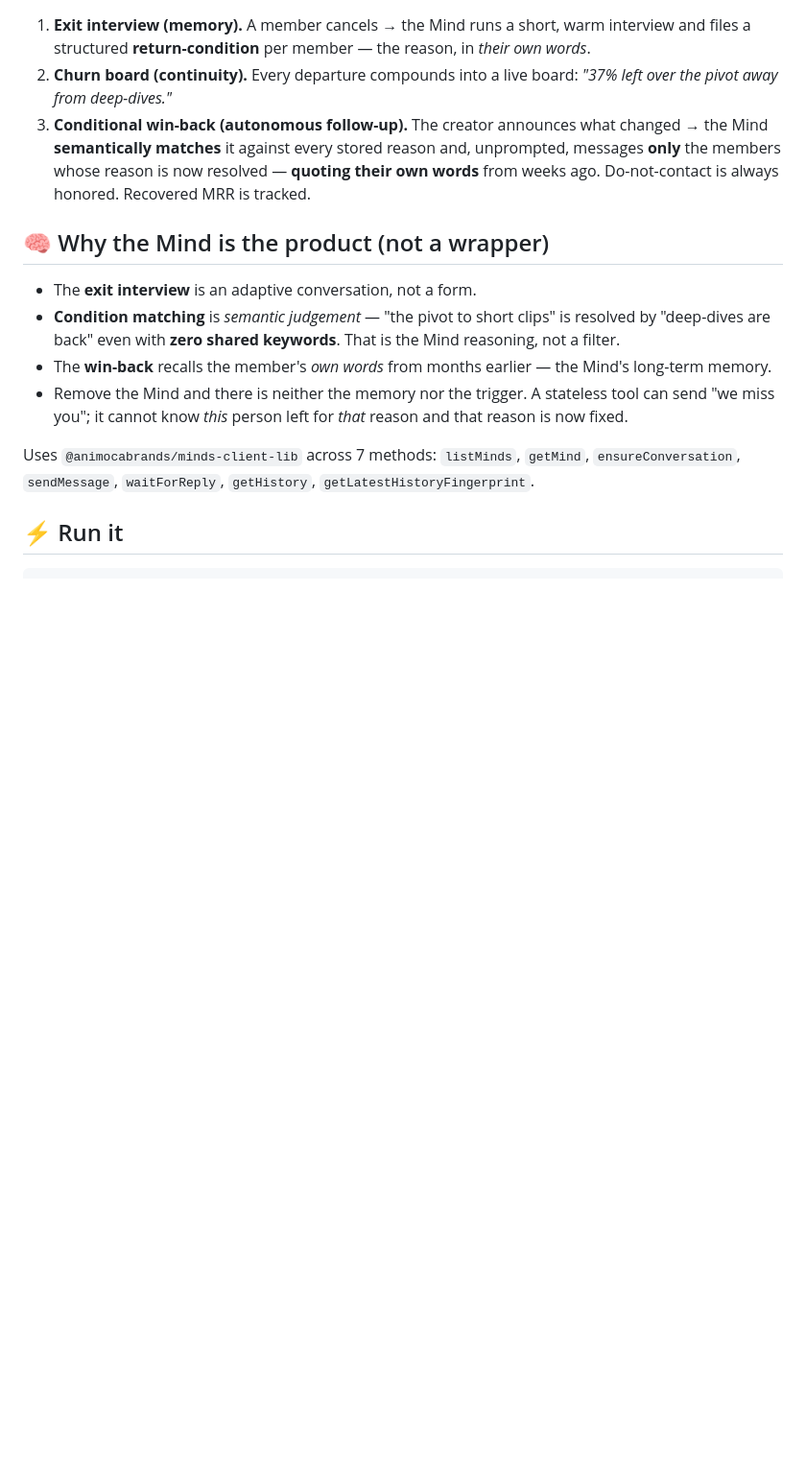
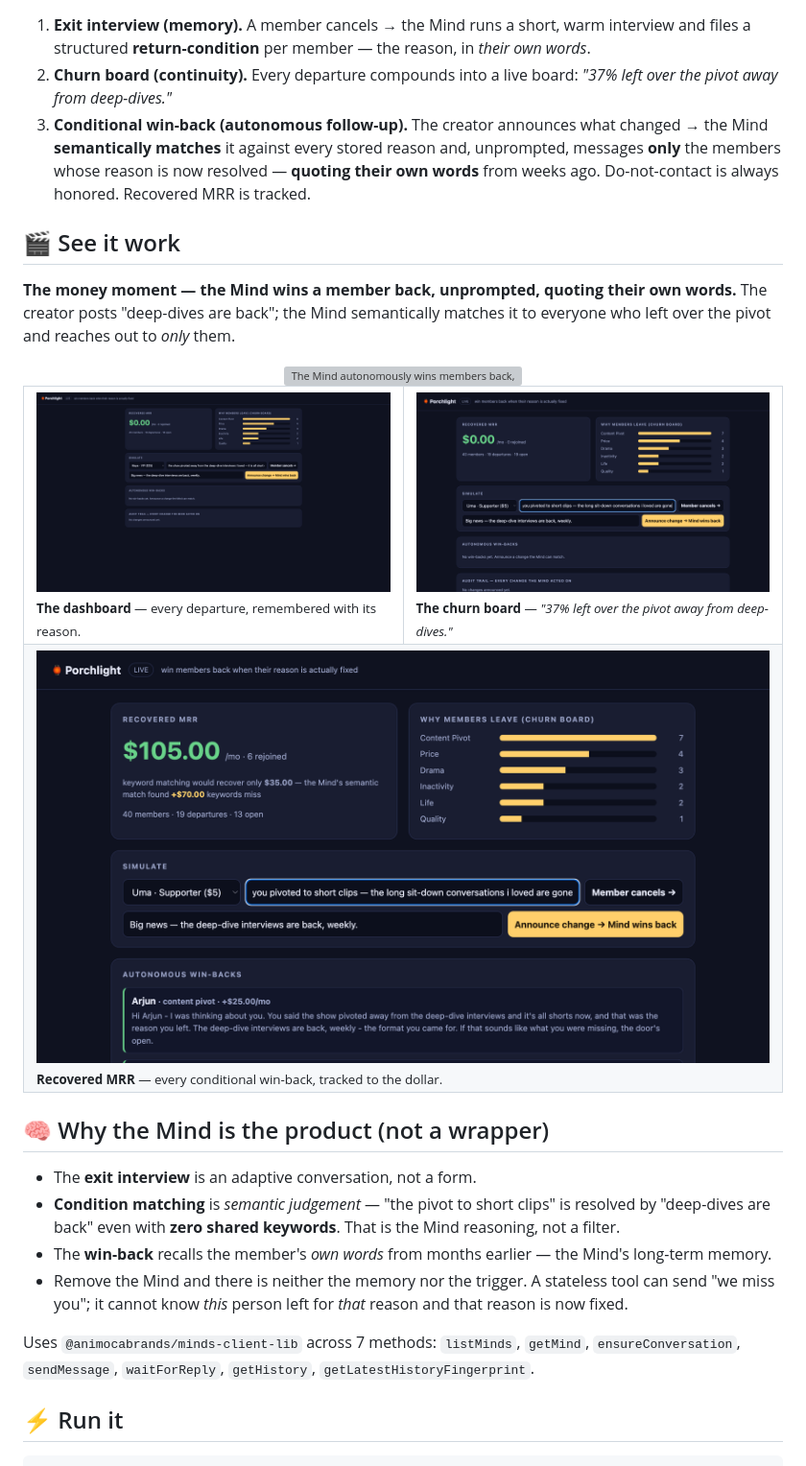
Before and after one commit to edycutjong/porchlight, a Markdown page: README.md, the part around the change. Shown: that part at 96% size. GitHub-like rendering; pictures changed too: docs/screenshots/02-dashboard.png (added), docs/screenshots/04-board.png (added), docs/screenshots/08-money.png (added); blank space fills up the shorter version; grey boxes are pictures that could not be loaded.

Commit message:
docs: add product walkthrough screenshots and win-back GIF to README
Insert a 'See it work' section: the autonomous win-back GIF plus dashboard, churn board, and recovered-MRR stills from the live demo.

```diff
--- a/README.md
+++ b/README.md
@@ -51,6 +51,24 @@ For any membership creator, **churn is the direct revenue wound.** When a member
 1. **Exit interview (memory).** A member cancels → the Mind runs a short, warm interview and files a structured **return-condition** per member — the reason, in *their own words*.
 2. **Churn board (continuity).** Every departure compounds into a live board: *"37% left over the pivot away from deep-dives."*
 3. **Conditional win-back (autonomous follow-up).** The creator announces what changed → the Mind **semantically matches** it against every stored reason and, unprompted, messages **only** the members whose reason is now resolved — **quoting their own words** from weeks ago. Do-not-contact is always honored. Recovered MRR is tracked.
+
+## 🎬 See it work
+
+**The money moment — the Mind wins a member back, unprompted, quoting their own words.** The creator posts "deep-dives are back"; the Mind semantically matches it to everyone who left over the pivot and reaches out to *only* them.
+
+<div align="center">
+  <img src="https://github.com/user-attachments/assets/ada0e54d-459f-4f78-a433-d4ccdd5731d0" alt="The Mind autonomously wins members back, quoting each member's own words" width="100%">
+</div>
+
+<table>
+<tr>
+<td width="50%"><img src="docs/screenshots/02-dashboard.png" alt="Porchlight churn dashboard" width="100%"><br/><sub><b>The dashboard</b> — every departure, remembered with its reason.</sub></td>
+<td width="50%"><img src="docs/screenshots/04-board.png" alt="Churn intelligence board" width="100%"><br/><sub><b>The churn board</b> — <em>"37% left over the pivot away from deep-dives."</em></sub></td>
+</tr>
+<tr>
+<td colspan="2"><img src="docs/screenshots/08-money.png" alt="Recovered MRR tracked automatically" width="100%"><br/><sub><b>Recovered MRR</b> — every conditional win-back, tracked to the dollar.</sub></td>
+</tr>
+</table>
 
 ## 🧠 Why the Mind is the product (not a wrapper)
 - The **exit interview** is an adaptive conversation, not a form.
```
